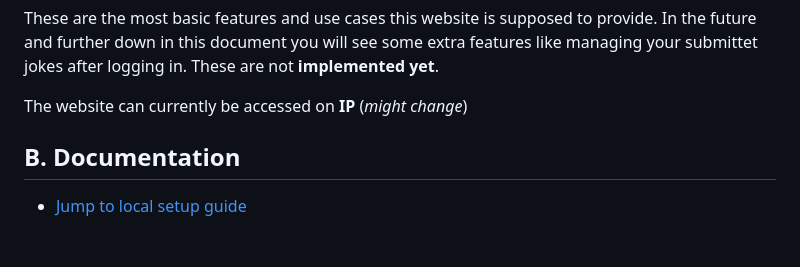
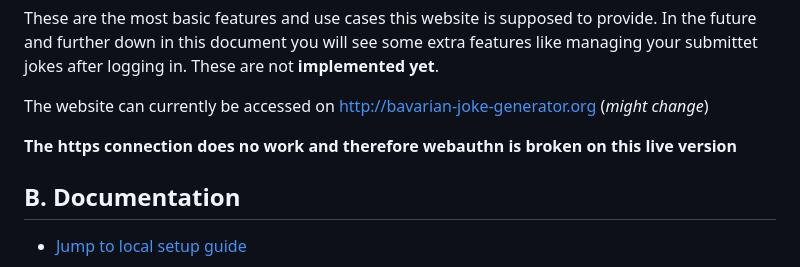
Before and after one commit to SturmDerLiebe/bavarian_joke_generator, a Markdown page: README.md, the part around the change. GitHub-like rendering; blank space fills up the shorter version.

Commit message:
Doc(README): Add live link

```diff
--- a/README.md
+++ b/README.md
@@ -13,7 +13,9 @@ Additionally users can also submit their own jokes given
 These are the most basic features and use cases this website is supposed to provide.
 In the future and further down in this document you will see some extra features like managing your submittet jokes after logging in. These are not **implemented yet**.
 
-The website can currently be accessed on **IP** (*might change*)
+The website can currently be accessed on [http://bavarian-joke-generator.org](http://bavarian-joke-generator.org) (*might change*)
+
+**The https connection does no work and therefore webauthn is broken on this live version**
 ## B. Documentation
 - [Jump to local setup guide](#i-development-setup)
 ### a) Technologies used:
```
